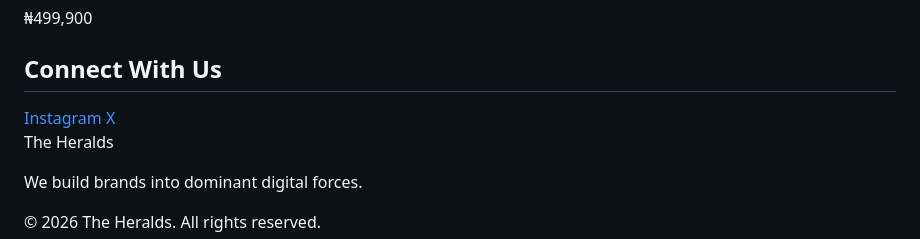
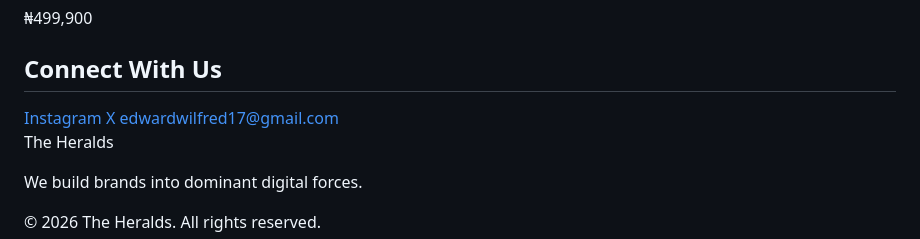
Before and after one commit to smithkeyz51-spec/Heralds_global, a Markdown page: README.md, the part around the change. GitHub-like rendering.

```diff
--- a/README.md
+++ b/README.md
@@ -310,6 +310,7 @@ The Heralds is a premium brand growth agency focused on turning businesses into
 <div class="social">
 <a href="https://instagram.com/heralds_global">Instagram</a>
 <a href="https://x.com/pkenecrypt">X</a>
+<a href="mailto:edwardwilfred17@gmail.com">edwardwilfred17@gmail.com</a>
 </div>
 
 </section>
```
